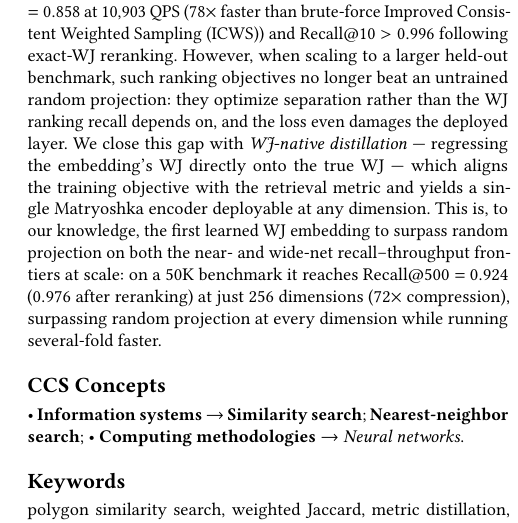
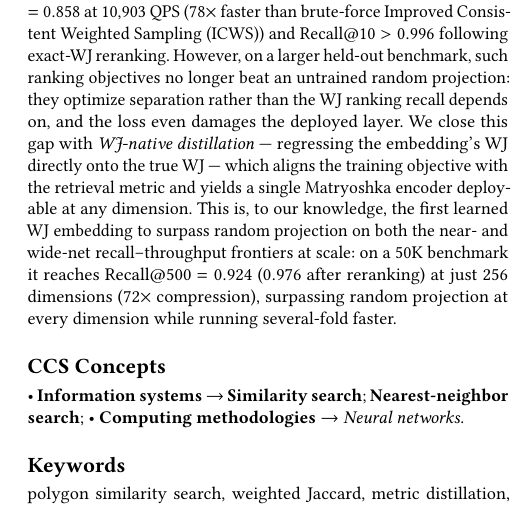
Before and after one commit to ruban-ai/polygon-ann-ml-embeddings, a LaTeX paper (paper/main_distill.tex): part of one column of page 1 of 4, cut so that both start at the same text. Compiled offline with pdfLaTeX.

Commit message:
auto: main_distill.tex

```diff
--- a/paper/main_distill.tex
+++ b/paper/main_distill.tex
@@ -56,7 +56,7 @@ instantiation --- a WJ-native triplet loss with false-negative filtering and dec
 reconstruction --- gives 36$\times$ smaller 512-dimensional vectors and, on a 10k
 subset of the Parks dataset, reaches Recall@50 $=0.858$ at 10{,}903 QPS (78$\times$
 faster than brute-force Improved Consistent Weighted Sampling (ICWS)) and Recall@10
-$>0.996$ following exact-WJ reranking. However, when scaling to a larger held-out
+$>0.996$ following exact-WJ reranking. However, on a larger held-out
 benchmark, such ranking objectives no longer beat an untrained random projection:
 they optimize separation rather than the WJ ranking recall depends on, and the loss
 even damages the deployed layer. We close this gap with \emph{WJ-native distillation}
```
